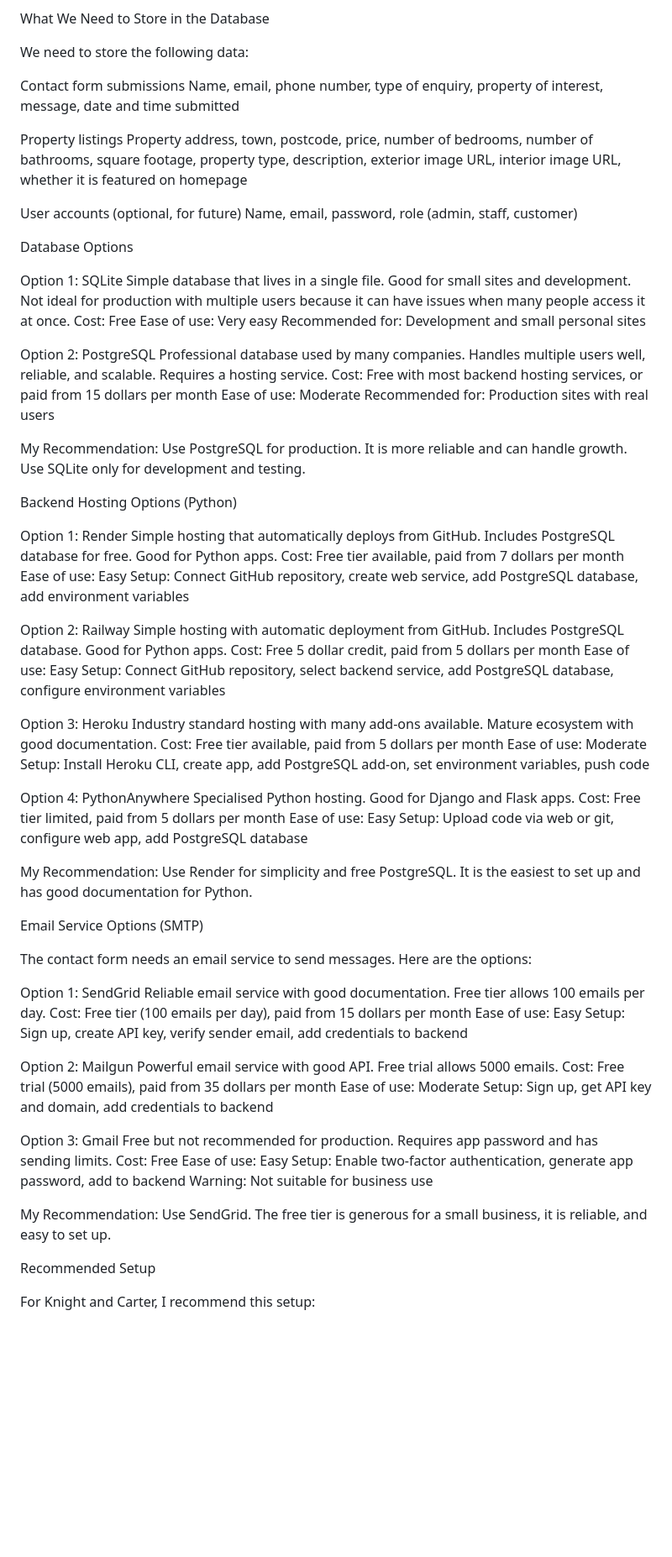
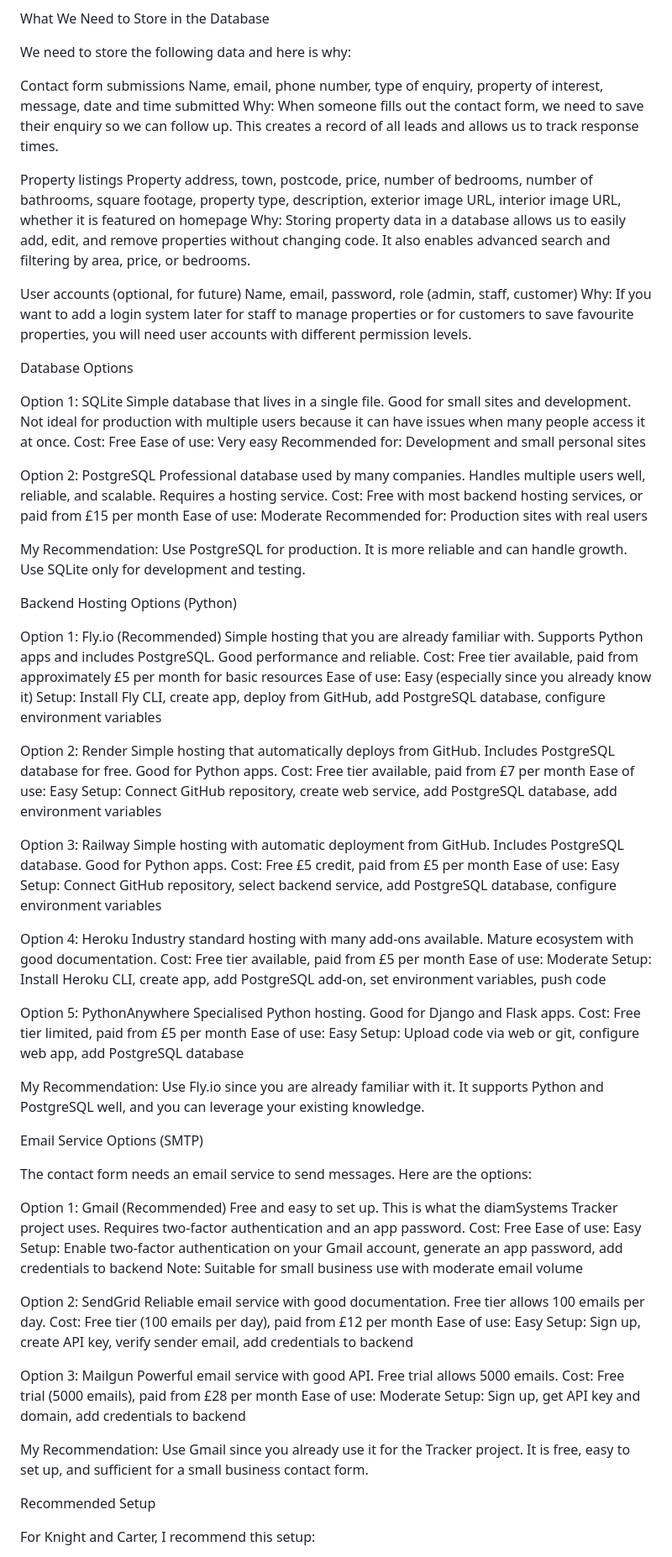
Before and after one commit to adam-scholey/knight-carter, a Markdown page: hosting.md, the part around one of its changes. Shown at 84% size. GitHub-like rendering; blank space fills up the shorter version.

```diff
--- a/hosting.md
+++ b/hosting.md
@@ -8,16 +8,19 @@ The website is currently a static site hosted on GitHub Pages. The contact form
 
 What We Need to Store in the Database
 
-We need to store the following data:
+We need to store the following data and here is why:
 
 Contact form submissions
 Name, email, phone number, type of enquiry, property of interest, message, date and time submitted
+Why: When someone fills out the contact form, we need to save their enquiry so we can follow up. This creates a record of all leads and allows us to track response times.
 
 Property listings
 Property address, town, postcode, price, number of bedrooms, number of bathrooms, square footage, property type, description, exterior image URL, interior image URL, whether it is featured on homepage
+Why: Storing property data in a database allows us to easily add, edit, and remove properties without changing code. It also enables advanced search and filtering by area, price, or bedrooms.
 
 User accounts (optional, for future)
 Name, email, password, role (admin, staff, customer)
+Why: If you want to add a login system later for staff to manage properties or for customers to save favourite properties, you will need user accounts with different permission levels.
 
 Database Options
 
@@ -29,7 +32,7 @@ Recommended for: Development and small personal sites
 
 Option 2: PostgreSQL
 Professional database used by many companies. Handles multiple users well, reliable, and scalable. Requires a hosting service.
-Cost: Free with most backend hosting services, or paid from 15 dollars per month
+Cost: Free with most backend hosting services, or paid from £15 per month
 Ease of use: Moderate
 Recommended for: Production sites with real users
 
@@ -37,56 +40,62 @@ My Recommendation: Use PostgreSQL for production. It is more reliable and can ha
 
 Backend Hosting Options (Python)
 
-Option 1: Render
+Option 1: Fly.io (Recommended)
+Simple hosting that you are already familiar with. Supports Python apps and includes PostgreSQL. Good performance and reliable.
+Cost: Free tier available, paid from approximately £5 per month for basic resources
+Ease of use: Easy (especially since you already know it)
+Setup: Install Fly CLI, create app, deploy from GitHub, add PostgreSQL database, configure environment variables
+
+Option 2: Render
 Simple hosting that automatically deploys from GitHub. Includes PostgreSQL database for free. Good for Python apps.
-Cost: Free tier available, paid from 7 dollars per month
+Cost: Free tier available, paid from £7 per month
 Ease of use: Easy
 Setup: Connect GitHub repository, create web service, add PostgreSQL database, add environment variables
 
-Option 2: Railway
+Option 3: Railway
 Simple hosting with automatic deployment from GitHub. Includes PostgreSQL database. Good for Python apps.
-Cost: Free 5 dollar credit, paid from 5 dollars per month
+Cost: Free £5 credit, paid from £5 per month
 Ease of use: Easy
 Setup: Connect GitHub repository, select backend service, add PostgreSQL database, configure environment variables
 
-Option 3: Heroku
+Option 4: Heroku
 Industry standard hosting with many add-ons available. Mature ecosystem with good documentation.
-Cost: Free tier available, paid from 5 dollars per month
+Cost: Free tier available, paid from £5 per month
 Ease of use: Moderate
 Setup: Install Heroku CLI, create app, add PostgreSQL add-on, set environment variables, push code
 
-Option 4: PythonAnywhere
+Option 5: PythonAnywhere
 Specialised Python hosting. Good for Django and Flask apps.
-Cost: Free tier limited, paid from 5 dollars per month
+Cost: Free tier limited, paid from £5 per month
 Ease of use: Easy
 Setup: Upload code via web or git, configure web app, add PostgreSQL database
 
-My Recommendation: Use Render for simplicity and free PostgreSQL. It is the easiest to set up and has good documentation for Python.
+My Recommendation: Use Fly.io since you are already familiar with it. It supports Python and PostgreSQL well, and you can leverage your existing knowledge.
 
 Email Service Options (SMTP)
 
 The contact form needs an email service to send messages. Here are the options:
 
-Option 1: SendGrid
+Option 1: Gmail (Recommended)
+Free and easy to set up. This is what the diamSystems Tracker project uses. Requires two-factor authentication and an app password.
+Cost: Free
+Ease of use: Easy
+Setup: Enable two-factor authentication on your Gmail account, generate an app password, add credentials to backend
+Note: Suitable for small business use with moderate email volume
+
+Option 2: SendGrid
 Reliable email service with good documentation. Free tier allows 100 emails per day.
-Cost: Free tier (100 emails per day), paid from 15 dollars per month
+Cost: Free tier (100 emails per day), paid from £12 per month
 Ease of use: Easy
 Setup: Sign up, create API key, verify sender email, add credentials to backend
 
-Option 2: Mailgun
+Option 3: Mailgun
 Powerful email service with good API. Free trial allows 5000 emails.
-Cost: Free trial (5000 emails), paid from 35 dollars per month
+Cost: Free trial (5000 emails), paid from £28 per month
 Ease of use: Moderate
 Setup: Sign up, get API key and domain, add credentials to backend
 
-Option 3: Gmail
-Free but not recommended for production. Requires app password and has sending limits.
-Cost: Free
-Ease of use: Easy
-Setup: Enable two-factor authentication, generate app password, add to backend
-Warning: Not suitable for business use
-
-My Recommendation: Use SendGrid. The free tier is generous for a small business, it is reliable, and easy to set up.
+My Recommendation: Use Gmail since you already use it for the Tracker project. It is free, easy to set up, and sufficient for a small business contact form.
 
 Recommended Setup
 
```
Also changed, not shown: other parts of hosting.md (+29 -25 lines).
